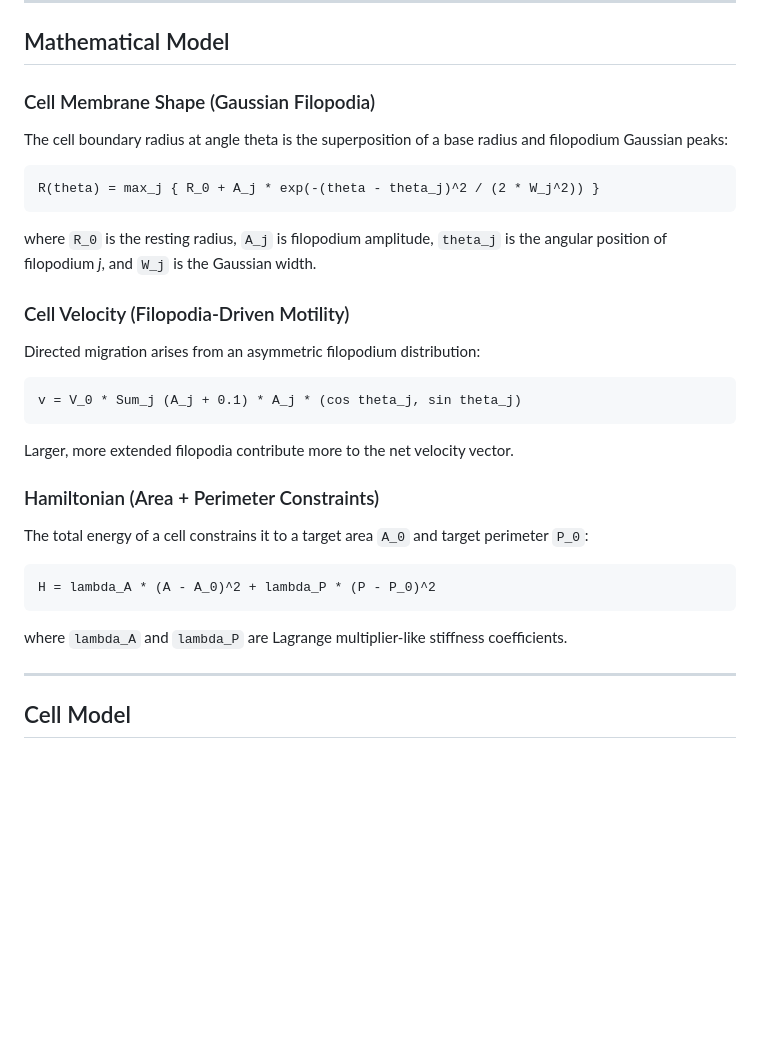
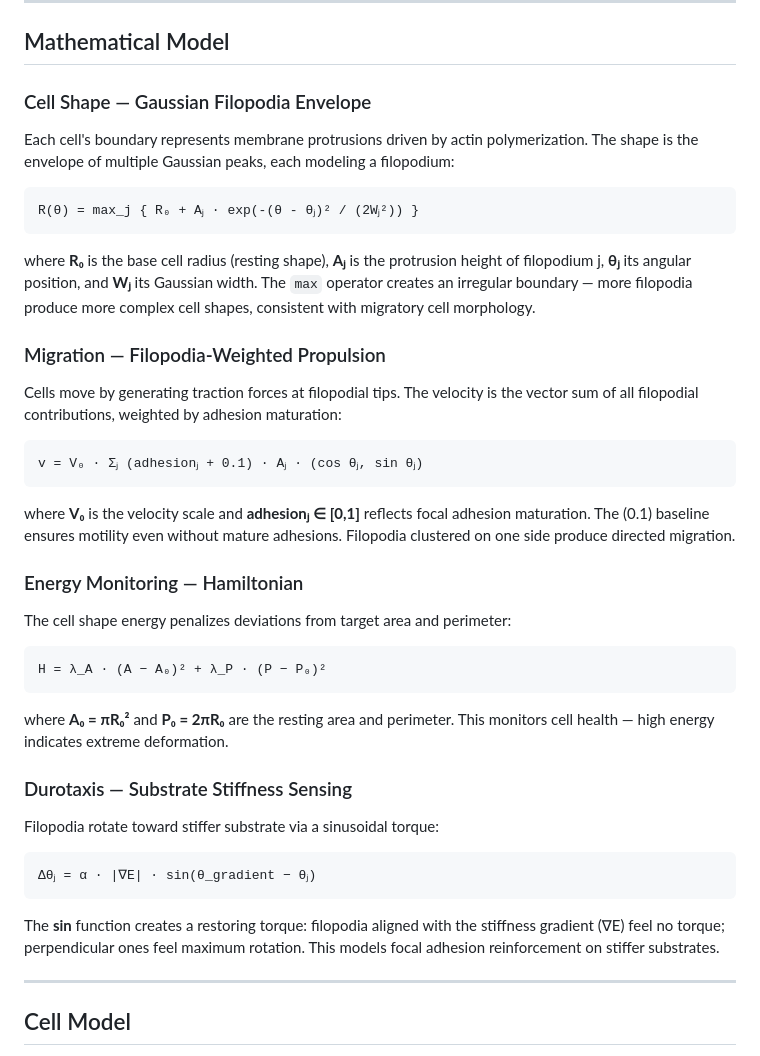
Before and after one commit to fsantibanezleal/SCIAN_LEO_CPM, a Markdown page: README.md, the part around the change. Drawn GitHub-style; blank space fills up the shorter version.

Commit message:
Docs: Enrich equations with context, variable definitions, interpretations
Each equation now has: what it models, variable definitions in bold,
physical/biological interpretation, and connecting prose.

````diff
--- a/README.md
+++ b/README.md
@@ -28,35 +28,41 @@ Understanding how cells migrate collectively during embryonic development is fun
 
 ## Mathematical Model
 
-### Cell Membrane Shape (Gaussian Filopodia)
-
-The cell boundary radius at angle theta is the superposition of a base radius and filopodium Gaussian peaks:
+### Cell Shape — Gaussian Filopodia Envelope
+Each cell's boundary represents membrane protrusions driven by actin polymerization. The shape is the envelope of multiple Gaussian peaks, each modeling a filopodium:
 
 ```
-R(theta) = max_j { R_0 + A_j * exp(-(theta - theta_j)^2 / (2 * W_j^2)) }
+R(θ) = max_j { R₀ + Aⱼ · exp(-(θ - θⱼ)² / (2Wⱼ²)) }
 ```
 
-where `R_0` is the resting radius, `A_j` is filopodium amplitude, `theta_j` is the angular position of filopodium *j*, and `W_j` is the Gaussian width.
+where **R₀** is the base cell radius (resting shape), **Aⱼ** is the protrusion height of filopodium j, **θⱼ** its angular position, and **Wⱼ** its Gaussian width. The `max` operator creates an irregular boundary — more filopodia produce more complex cell shapes, consistent with migratory cell morphology.
 
-### Cell Velocity (Filopodia-Driven Motility)
-
-Directed migration arises from an asymmetric filopodium distribution:
+### Migration — Filopodia-Weighted Propulsion
+Cells move by generating traction forces at filopodial tips. The velocity is the vector sum of all filopodial contributions, weighted by adhesion maturation:
 
 ```
-v = V_0 * Sum_j (A_j + 0.1) * A_j * (cos theta_j, sin theta_j)
+v = V₀ · Σⱼ (adhesionⱼ + 0.1) · Aⱼ · (cos θⱼ, sin θⱼ)
 ```
 
-Larger, more extended filopodia contribute more to the net velocity vector.
+where **V₀** is the velocity scale and **adhesionⱼ ∈ [0,1]** reflects focal adhesion maturation. The (0.1) baseline ensures motility even without mature adhesions. Filopodia clustered on one side produce directed migration.
 
-### Hamiltonian (Area + Perimeter Constraints)
-
-The total energy of a cell constrains it to a target area `A_0` and target perimeter `P_0`:
+### Energy Monitoring — Hamiltonian
+The cell shape energy penalizes deviations from target area and perimeter:
 
 ```
-H = lambda_A * (A - A_0)^2 + lambda_P * (P - P_0)^2
+H = λ_A · (A − A₀)² + λ_P · (P − P₀)²
 ```
 
-where `lambda_A` and `lambda_P` are Lagrange multiplier-like stiffness coefficients.
+where **A₀ = πR₀²** and **P₀ = 2πR₀** are the resting area and perimeter. This monitors cell health — high energy indicates extreme deformation.
+
+### Durotaxis — Substrate Stiffness Sensing
+Filopodia rotate toward stiffer substrate via a sinusoidal torque:
+
+```
+Δθⱼ = α · |∇E| · sin(θ_gradient − θⱼ)
+```
+
+The **sin** function creates a restoring torque: filopodia aligned with the stiffness gradient (∇E) feel no torque; perpendicular ones feel maximum rotation. This models focal adhesion reinforcement on stiffer substrates.
 
 ---
 
````
